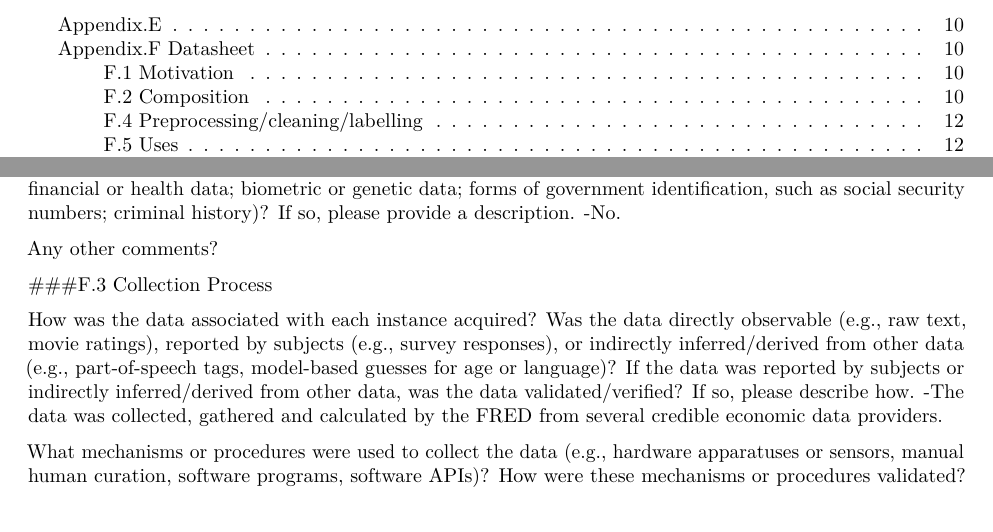
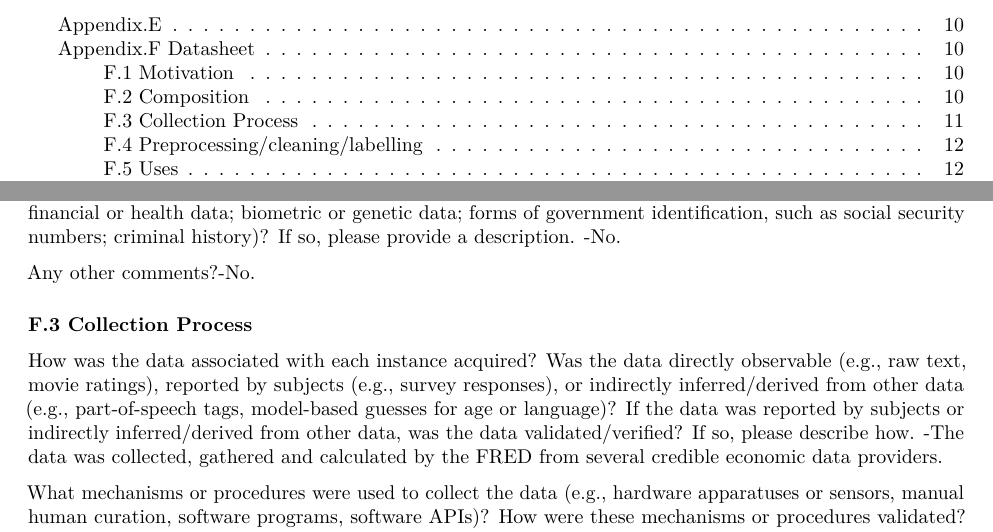
Before and after one commit to YiranMei/American-Rescue-Plan, an R Markdown document (outputs/paper/American Rescue Plan.Rmd): two parts of pages 2 and 11 of 14, joined at a grey line, cut so that both start at the same text. Rendered offline with R 4.5, knitr and Pandoc, then LaTeX, with nearby package versions; some code elsewhere in the file could not run offline.

Commit message:
Final version.

```diff
--- a/outputs/paper/American Rescue Plan.Rmd
+++ b/outputs/paper/American Rescue Plan.Rmd
@@ -373,10 +373,9 @@ Does the dataset identify any subpopulations (e.g., by age, gender)? If so, plea
 Does the dataset contain data that might be considered sensitive in any way (e.g., data that reveals race or ethnic origins, sexual orientations, religious beliefs, political opinions or union memberships, or locations; financial or health data; biometric or genetic data; forms of government identification, such as social security numbers; criminal history)? If so, please provide a description.
 -No.
 
-Any other comments?
+Any other comments?-No.
 
-
-###F.3 Collection Process
+### F.3 Collection Process
 
 How was the data associated with each instance acquired? Was the data directly observable (e.g., raw text, movie ratings), reported by subjects (e.g., survey responses), or indirectly inferred/derived from other data (e.g., part-of-speech tags, model-based guesses for age or language)? If the data was reported by subjects or indirectly inferred/derived from other data, was the data validated/verified? If so, please describe how.
 -The data was collected, gathered and calculated by the FRED from several credible economic data providers.
```
Also changed, not shown: outputs/paper/American-Rescue-Plan.pdf.
